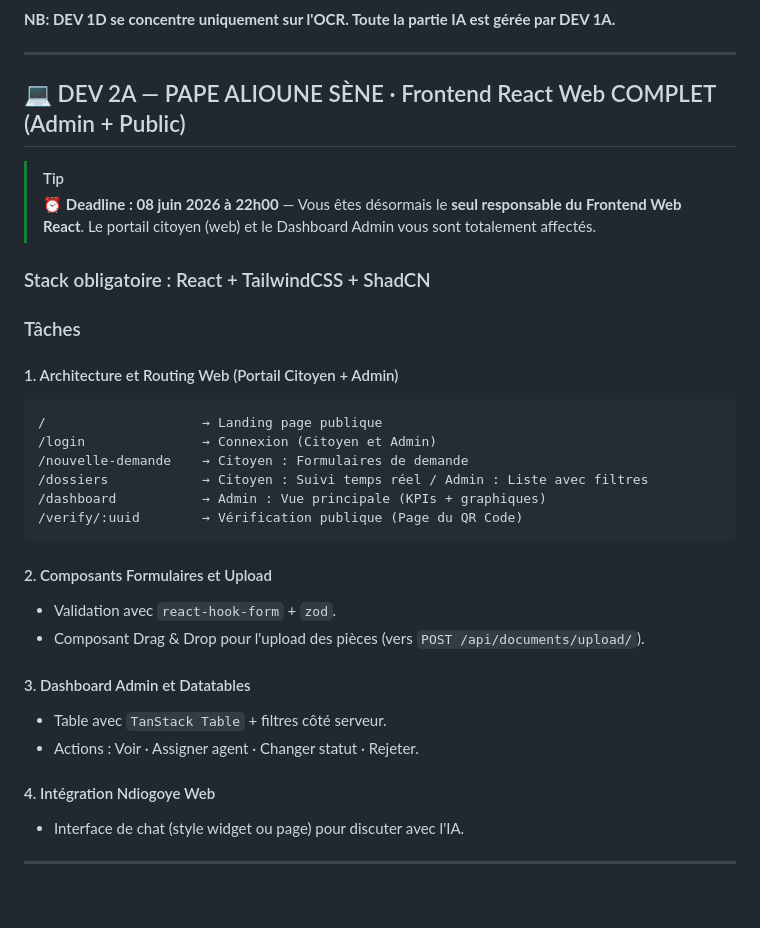
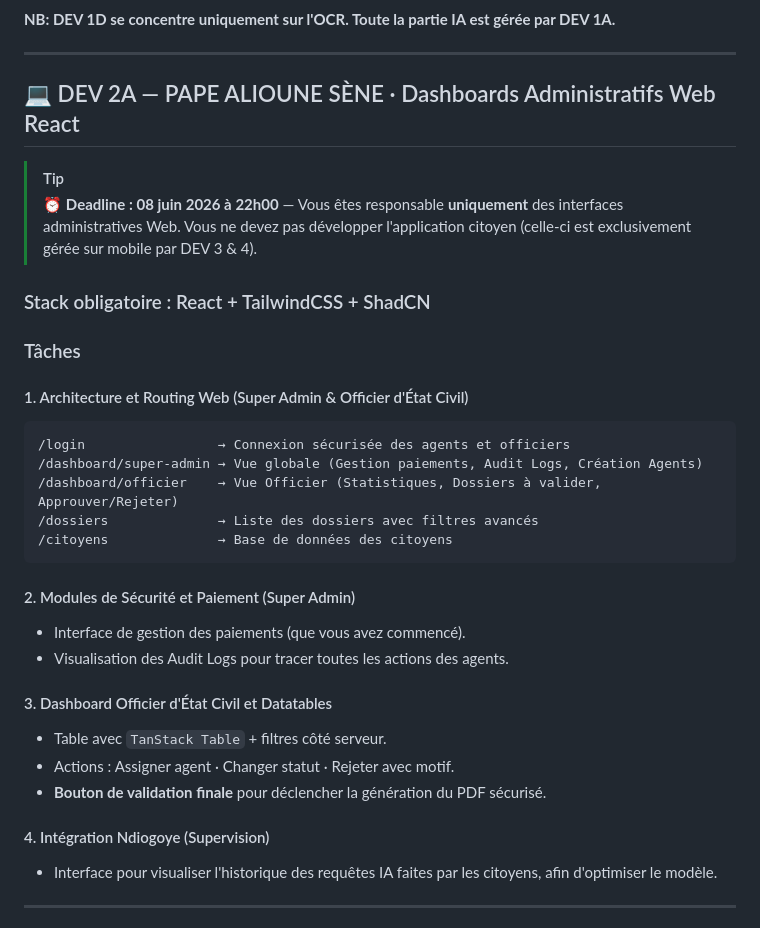
Before and after one commit to Alioune205/sunu-territoire-etat-civil, a Markdown page: REPARTITION_TACHES.md, the part around the change. Rendered like a GitHub page; blank space fills up the shorter version.

Commit message:
docs: restrict DEV 2A strictly to administrative web dashboards

````diff
--- a/REPARTITION_TACHES.md
+++ b/REPARTITION_TACHES.md
@@ -266,35 +266,35 @@ def compute_file_hash(file_obj) -> str:
 
 ---
 
-## 💻 DEV 2A — PAPE ALIOUNE SÈNE · Frontend React Web COMPLET (Admin + Public)
+## 💻 DEV 2A — PAPE ALIOUNE SÈNE · Dashboards Administratifs Web React
 
 > [!TIP]
-> ⏰ **Deadline : 08 juin 2026 à 22h00** — Vous êtes désormais le **seul responsable du Frontend Web React**. Le portail citoyen (web) et le Dashboard Admin vous sont totalement affectés.
+> ⏰ **Deadline : 08 juin 2026 à 22h00** — Vous êtes responsable **uniquement** des interfaces administratives Web. Vous ne devez pas développer l'application citoyen (celle-ci est exclusivement gérée sur mobile par DEV 3 & 4).
 
 ### Stack obligatoire : React + TailwindCSS + ShadCN
 
 ### Tâches
 
-#### 1. Architecture et Routing Web (Portail Citoyen + Admin)
+#### 1. Architecture et Routing Web (Super Admin & Officier d'État Civil)
 ```
-/                    → Landing page publique
-/login               → Connexion (Citoyen et Admin)
-/nouvelle-demande    → Citoyen : Formulaires de demande
-/dossiers            → Citoyen : Suivi temps réel / Admin : Liste avec filtres
-/dashboard           → Admin : Vue principale (KPIs + graphiques)
-/verify/:uuid        → Vérification publique (Page du QR Code)
+/login                 → Connexion sécurisée des agents et officiers
+/dashboard/super-admin → Vue globale (Gestion paiements, Audit Logs, Création Agents)
+/dashboard/officier    → Vue Officier (Statistiques, Dossiers à valider, Approuver/Rejeter)
+/dossiers              → Liste des dossiers avec filtres avancés
+/citoyens              → Base de données des citoyens
 ```
 
-#### 2. Composants Formulaires et Upload
-- Validation avec `react-hook-form` + `zod`.
-- Composant Drag & Drop pour l'upload des pièces (vers `POST /api/documents/upload/`).
+#### 2. Modules de Sécurité et Paiement (Super Admin)
+- Interface de gestion des paiements (que vous avez commencé).
+- Visualisation des Audit Logs pour tracer toutes les actions des agents.
 
-#### 3. Dashboard Admin et Datatables
+#### 3. Dashboard Officier d'État Civil et Datatables
 - Table avec `TanStack Table` + filtres côté serveur.
-- Actions : Voir · Assigner agent · Changer statut · Rejeter.
+- Actions : Assigner agent · Changer statut · Rejeter avec motif.
+- **Bouton de validation finale** pour déclencher la génération du PDF sécurisé.
 
-#### 4. Intégration Ndiogoye Web
-- Interface de chat (style widget ou page) pour discuter avec l'IA.
+#### 4. Intégration Ndiogoye (Supervision)
+- Interface pour visualiser l'historique des requêtes IA faites par les citoyens, afin d'optimiser le modèle.
 
 ---
 
````
